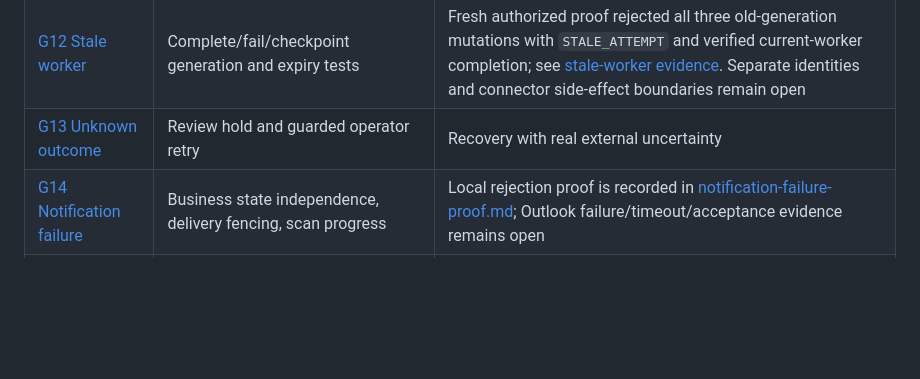
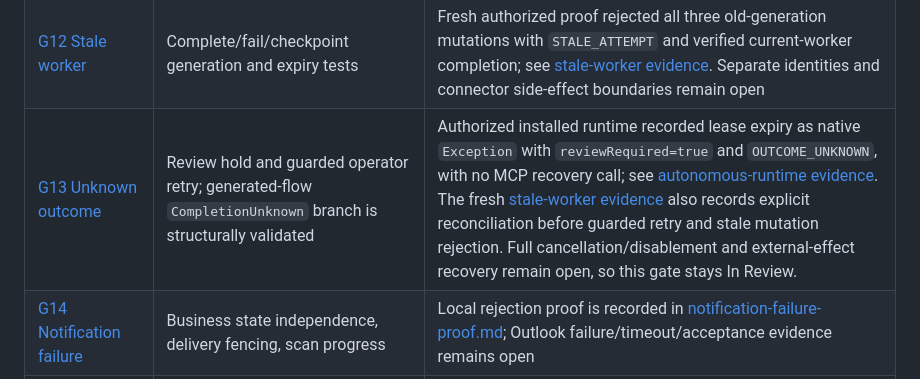
Before and after one commit to EricLott/Power-Automate-Work-Queue-MCP, a Markdown page: docs/validation.md, the part around the change. GitHub-like rendering; blank space fills up the shorter version.

Commit message:
Reconcile unknown-outcome gate evidence

```diff
--- a/docs/validation.md
+++ b/docs/validation.md
@@ -24,7 +24,7 @@ The current full local verification is 110 runtime tests, 49 plug-in tests, 156
 | [G10 Unsupported payload](https://github.com/EricLott/Power-Automate-Work-Queue-MCP/issues/79) | Schema, size, duplicate JSON, poison-item tests; exact UTF-8/depth/complexity limits in [schema boundary proof](schema-boundary-proof.md) | Native connector mapping and observed read-only request boundary (131,072 accepted / 131,073 rejected) in [request-ceiling evidence](evidence/request-ceiling-2026-09-20.json); native draft-3 envelope and broader business/reference flow coverage remain open |
 | [G11 Post-write failure](https://github.com/EricLott/Power-Automate-Work-Queue-MCP/issues/80) | Existing output reused after a forced crash; see [post-write recovery proof](post-write-recovery-proof.md) | Fresh authorized synthetic proof wrote one real target, omitted completion, recovered the expired attempt through review/retry, and reused exactly one target row; mailbox/connector outage and the broader P2-07 matrix remain open |
 | [G12 Stale worker](https://github.com/EricLott/Power-Automate-Work-Queue-MCP/issues/81) | Complete/fail/checkpoint generation and expiry tests | Fresh authorized proof rejected all three old-generation mutations with `STALE_ATTEMPT` and verified current-worker completion; see [stale-worker evidence](evidence/stale-worker-2026-09-20.json). Separate identities and connector side-effect boundaries remain open |
-| [G13 Unknown outcome](https://github.com/EricLott/Power-Automate-Work-Queue-MCP/issues/82) | Review hold and guarded operator retry | Recovery with real external uncertainty |
+| [G13 Unknown outcome](https://github.com/EricLott/Power-Automate-Work-Queue-MCP/issues/82) | Review hold and guarded operator retry; generated-flow `CompletionUnknown` branch is structurally validated | Authorized installed runtime recorded lease expiry as native `Exception` with `reviewRequired=true` and `OUTCOME_UNKNOWN`, with no MCP recovery call; see [autonomous-runtime evidence](evidence/autonomous-runtime-2026-09-12.json). The fresh [stale-worker evidence](evidence/stale-worker-2026-09-20.json) also records explicit reconciliation before guarded retry and stale mutation rejection. Full cancellation/disablement and external-effect recovery remain open, so this gate stays In Review. |
 | [G14 Notification failure](https://github.com/EricLott/Power-Automate-Work-Queue-MCP/issues/83) | Business state independence, delivery fencing, scan progress | Local rejection proof is recorded in [notification-failure-proof.md](notification-failure-proof.md); Outlook failure/timeout/acceptance evidence remains open |
 | [G15 Test isolation](https://github.com/EricLott/Power-Automate-Work-Queue-MCP/issues/84) | Production denial, scoped cleanup, rollback/hold tests | One synthetic coordinator record was scoped, deleted, and shown to preserve five prior outputs in [positive-coordinator](evidence/positive-coordinator-2026-09-12.json); separate identities and production-destination denial remain open |
 | [G16 Test evidence](https://github.com/EricLott/Power-Automate-Work-Queue-MCP/issues/85) | Output read, expected fields, errors, attempts, notifications, and cancellation state | Installed coordinator read actual expected fields, outcome, attempt count, and retained assertion evidence in [positive-coordinator](evidence/positive-coordinator-2026-09-12.json); active-worker cancellation now also records a persisted Cancelled run/result while the active attempt remains in flight in [test-cancellation-active-2026-09-19](evidence/test-cancellation-active-2026-09-19.json); real mailbox/AI output evidence remains open |
```
